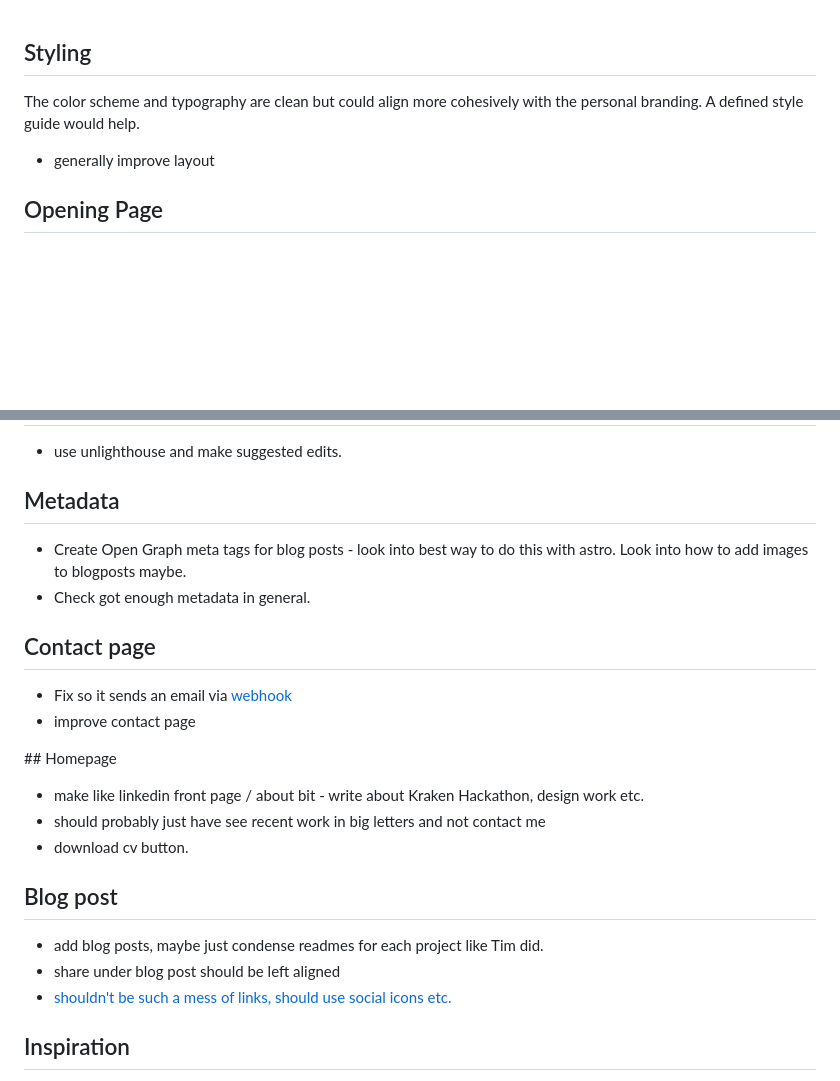
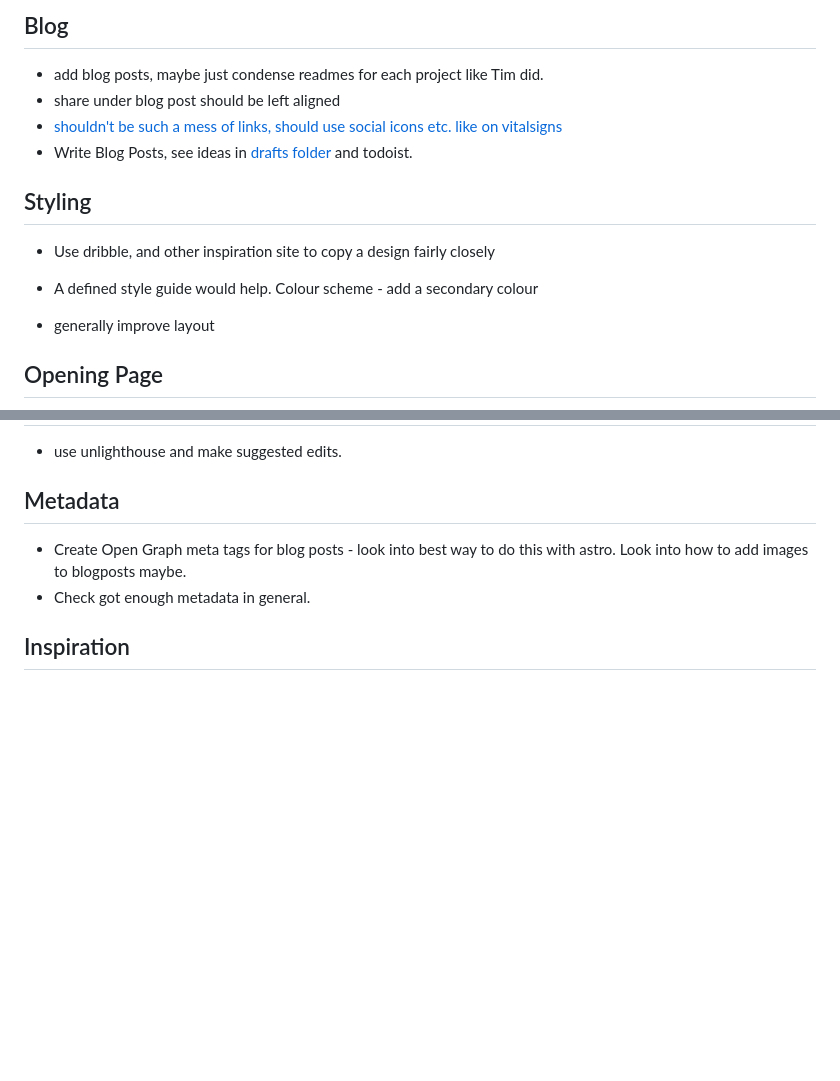
Before and after one commit to jackkershaw/portfolio, a Markdown page: todo.md, 2 parts joined by grey strips. Rendered like a GitHub page; blank space fills up the shorter version.

Commit message:
edit to do list

```diff
--- a/todo.md
+++ b/todo.md
@@ -1,6 +1,15 @@
+## Blog
+
+- add blog posts, maybe just condense readmes for each project like Tim did.
+- share under blog post should be left aligned
+- [shouldn't be such a mess of links, should use social icons etc. like on vitalsigns ](http://localhost:4321/blog/welcome)
+- Write Blog Posts, see ideas in [drafts folder](_drafts) and todoist.
+
 ## Styling
 
-The color scheme and typography are clean but could align more cohesively with the personal branding. A defined style guide would help.
+- Use dribble, and other inspiration site to copy a design fairly closely
+
+- A defined style guide would help. Colour scheme - add a secondary colour
 
 - generally improve layout
 
@@ -46,23 +55,6 @@ The color scheme and typography are clean but could align more cohesively with t
 - Create Open Graph meta tags for blog posts - look into best way to do this with astro. Look into how to add images to blogposts maybe.
 - Check got enough metadata in general.
 
-## Contact page
-
-- Fix so it sends an email via [webhook](https://news.ycombinator.com/item?id=41144227)
-- improve contact page
-
-## Homepage
-
-- make like linkedin front page / about bit - write about Kraken Hackathon, design work etc.
-- should probably just have see recent work in big letters and not contact me
-- download cv button.
-
-## Blog post
-
-- add blog posts, maybe just condense readmes for each project like Tim did.
-- share under blog post should be left aligned
-- [shouldn't be such a mess of links, should use social icons etc. ](http://localhost:4321/blog/welcome)
-
 ## Inspiration
 
 - Inspiration sites to copy good design: are.na/[text](https://www.are.na/jack-kershaw/portfolio-khzymlhkihk)
```
Also changed, not shown: other parts of todo.md (+0 -5 lines).
